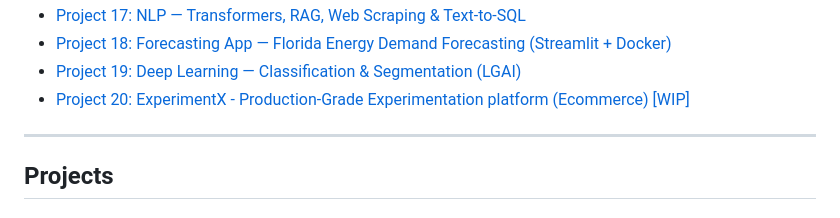
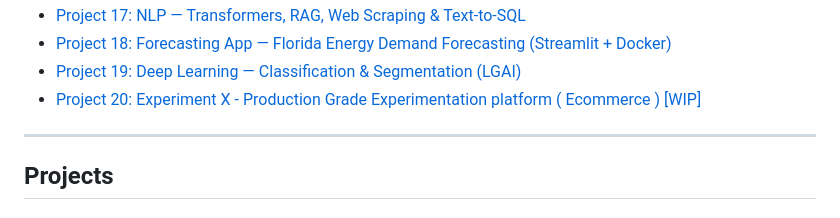
Before and after one commit to abhi-2693/Abhinav_Demo_Projects, a Markdown page: README.md, the part around the change. GitHub-like rendering.

```diff
--- a/README.md
+++ b/README.md
@@ -26,7 +26,7 @@ It is intended to showcase practical skills and applied learnings across statist
 - [Project 17: NLP — Transformers, RAG, Web Scraping & Text-to-SQL](./Project%2017:%20NLP%20—%20Transformers%2C%20RAG%2C%20Web%20Scraping%20%26%20Text-to-SQL/)
 - [Project 18: Forecasting App — Florida Energy Demand Forecasting (Streamlit + Docker)](./Project%2018:%20Forecasting%20App%20%E2%80%94%20Florida%20Energy%20Demand%20Forecasting/)
 - [Project 19: Deep Learning — Classification & Segmentation (LGAI)](./Project%2019:%20Deep%20Learning%20—%20Classification%20&%20Segmentation/)
-- [Project 20: ExperimentX - Production-Grade Experimentation platform (Ecommerce) [WIP]](./Project%2020:%20Experiment%20X%20-%20Production%20Grade%20Experimentation%20platform%20(%20Ecommerce%20))
+- [Project 20: Experiment X - Production Grade Experimentation platform ( Ecommerce ) [WIP]](./Project%2020:%20Experiment%20X%20-%20Production%20Grade%20Experimentation%20platform%20(%20Ecommerce%20))
 
 ---
 
```
